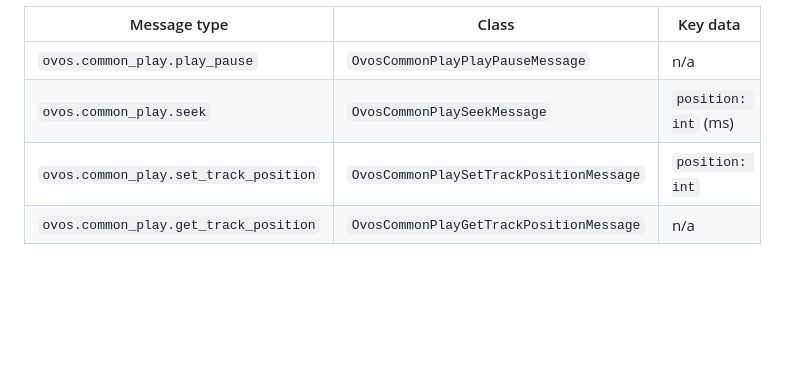
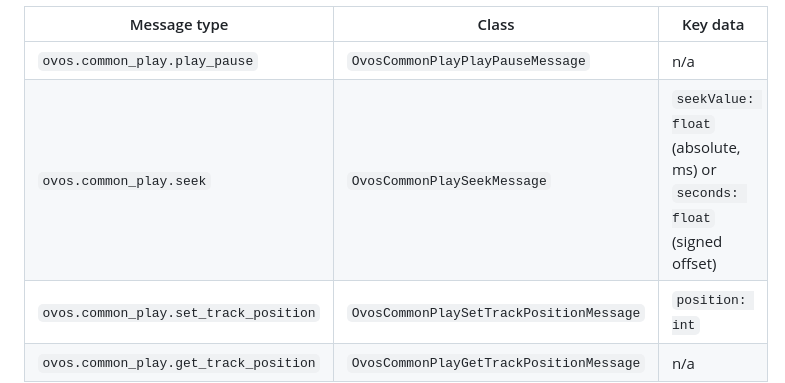
Before and after one commit to OpenVoiceOS/ovos-pydantic-models, a Markdown page: docs/ocp.md, the part around the change. Rendered like a GitHub page; blank space fills up the shorter version.

Commit message:
docs(ocp): the seek message carries seekValue or seconds
Co-Authored-By: Claude <noreply@anthropic.com>

```diff
--- a/docs/ocp.md
+++ b/docs/ocp.md
@@ -277,7 +277,7 @@ Global OCP player commands:
 | Message type | Class | Key data |
 |---|---|---|
 | `ovos.common_play.play_pause` | `OvosCommonPlayPlayPauseMessage` | n/a |
-| `ovos.common_play.seek` | `OvosCommonPlaySeekMessage` | `position: int` (ms) |
+| `ovos.common_play.seek` | `OvosCommonPlaySeekMessage` | `seekValue: float` (absolute, ms) or `seconds: float` (signed offset) |
 | `ovos.common_play.set_track_position` | `OvosCommonPlaySetTrackPositionMessage` | `position: int` |
 | `ovos.common_play.get_track_position` | `OvosCommonPlayGetTrackPositionMessage` | n/a |
 
```
